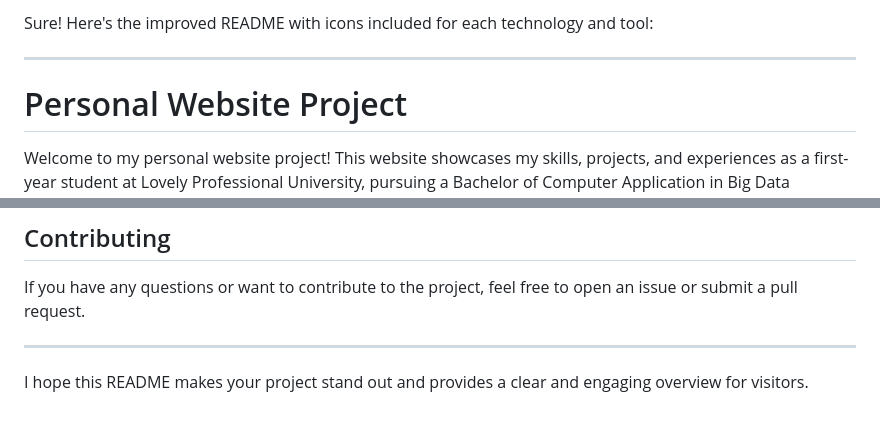
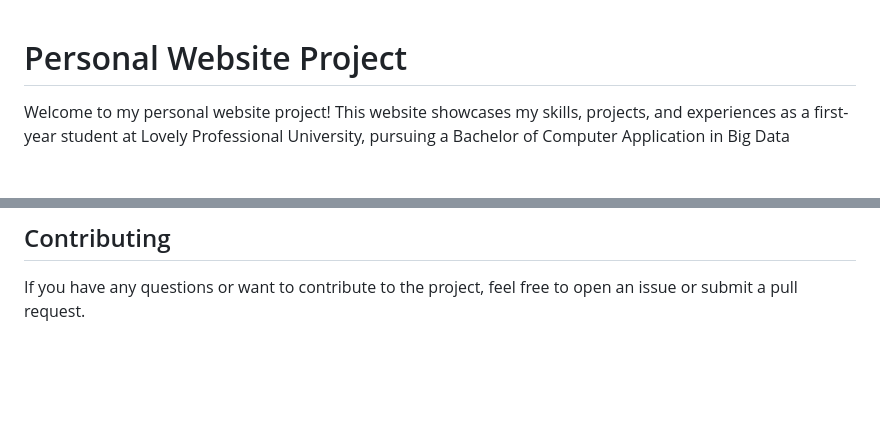
Before and after one commit to CODEMASTERSTACK/Personal-Portfolio-Website, a Markdown page: README.md, 2 parts joined by grey strips. Rendered like a GitHub page; blank space fills up the shorter version.

```diff
--- a/README.md
+++ b/README.md
@@ -1,7 +1,3 @@
-Sure! Here's the improved README with icons included for each technology and tool:
-
----
-
 # Personal Website Project
 
 Welcome to my personal website project! This website showcases my skills, projects, and experiences as a first-year student at Lovely Professional University, pursuing a Bachelor of Computer Application in Big Data Analysis. The website is designed to be modern, clean, and user-friendly, providing an engaging experience for visitors.
@@ -47,7 +43,3 @@ This project is hosted on GitHub and Netlify. You can find the source code and i
 ## Contributing
 
 If you have any questions or want to contribute to the project, feel free to open an issue or submit a pull request.
-
----
-
-I hope this README makes your project stand out and provides a clear and engaging overview for visitors.
```
